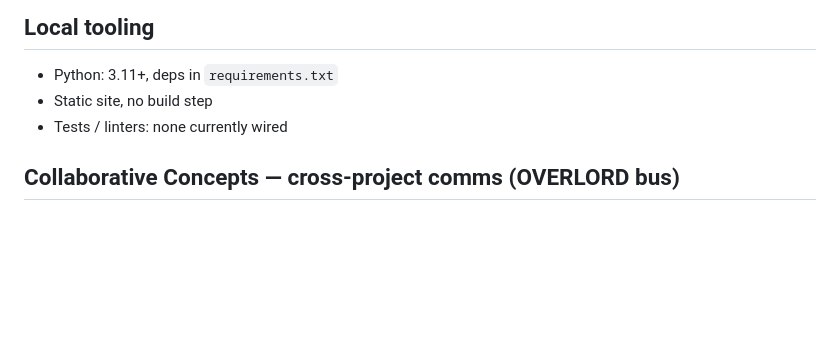
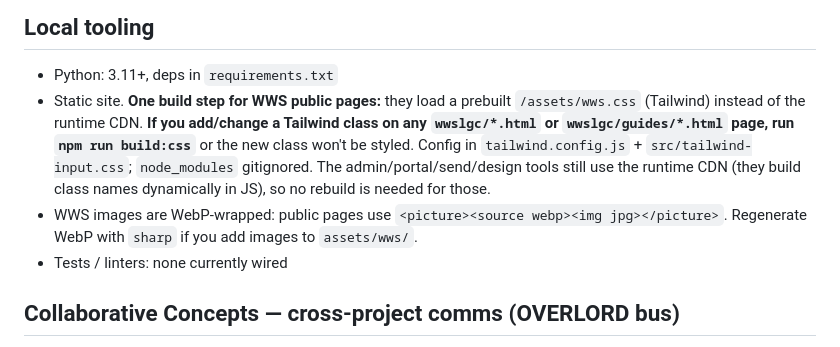
Before and after one commit to dannybivins83-blip/collaborativeconcepts, a Markdown page: CLAUDE.md, the part around the change. Drawn GitHub-style; blank space fills up the shorter version.

Commit message:
docs: note the WWS Tailwind build step + WebP in CLAUDE.md
Co-Authored-By: Claude Opus 4.8 <noreply@anthropic.com>

```diff
--- a/CLAUDE.md
+++ b/CLAUDE.md
@@ -76,7 +76,15 @@ The startup hook will pick it up automatically on the next session.
 ## Local tooling
 
 - Python: 3.11+, deps in `requirements.txt`
-- Static site, no build step
+- Static site. **One build step for WWS public pages:** they load a prebuilt
+  `/assets/wws.css` (Tailwind) instead of the runtime CDN. **If you add/change a
+  Tailwind class on any `wwslgc/*.html` or `wwslgc/guides/*.html` page, run
+  `npm run build:css`** or the new class won't be styled. Config in
+  `tailwind.config.js` + `src/tailwind-input.css`; `node_modules` gitignored.
+  The admin/portal/send/design tools still use the runtime CDN (they build class
+  names dynamically in JS), so no rebuild is needed for those.
+- WWS images are WebP-wrapped: public pages use `<picture><source webp><img jpg></picture>`.
+  Regenerate WebP with `sharp` if you add images to `assets/wws/`.
 - Tests / linters: none currently wired
 
 <!-- OVERLORD-BUS v1 -->
```
